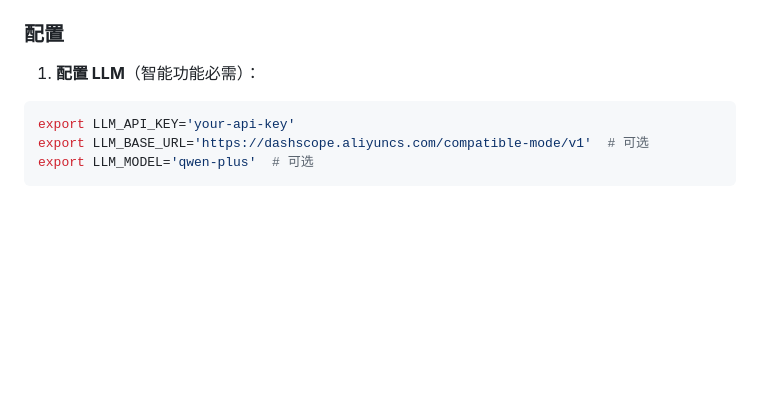
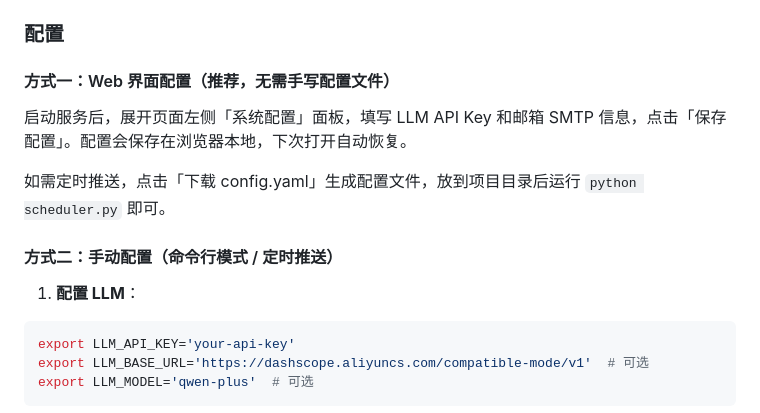
Before and after one commit to rmwang0910/bioinfo_ai_literature_daily, a Markdown page: README.md, the part around the change printed below. Rendered like a GitHub page; blank space fills up the shorter version.

````diff
--- a/README.md
+++ b/README.md
@@ -129,7 +123,15 @@ pip install -r requirements.txt
 
 ### 配置
 
-1. **配置 LLM**（智能功能必需）：
+#### 方式一：Web 界面配置（推荐，无需手写配置文件）
+
+启动服务后，展开页面左侧「系统配置」面板，填写 LLM API Key 和邮箱 SMTP 信息，点击「保存配置」。配置会保存在浏览器本地，下次打开自动恢复。
+
+如需定时推送，点击「下载 config.yaml」生成配置文件，放到项目目录后运行 `python scheduler.py` 即可。
+
+#### 方式二：手动配置（命令行模式 / 定时推送）
+
+1. **配置 LLM**：
 ```bash
 export LLM_API_KEY='your-api-key'
 export LLM_BASE_URL='https://dashscope.aliyuncs.com/compatible-mode/v1'  # 可选
````
Also changed, not shown: other parts of README.md (+6 -11 lines), docs/screenshots/web-system-config.png (added).
